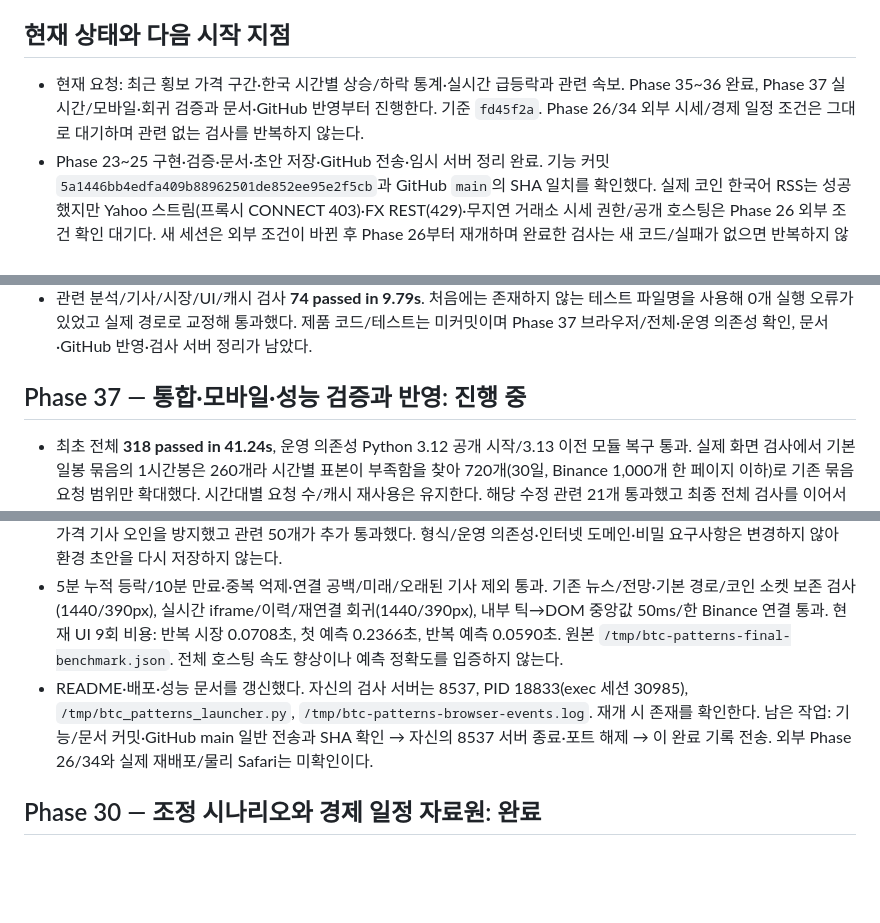
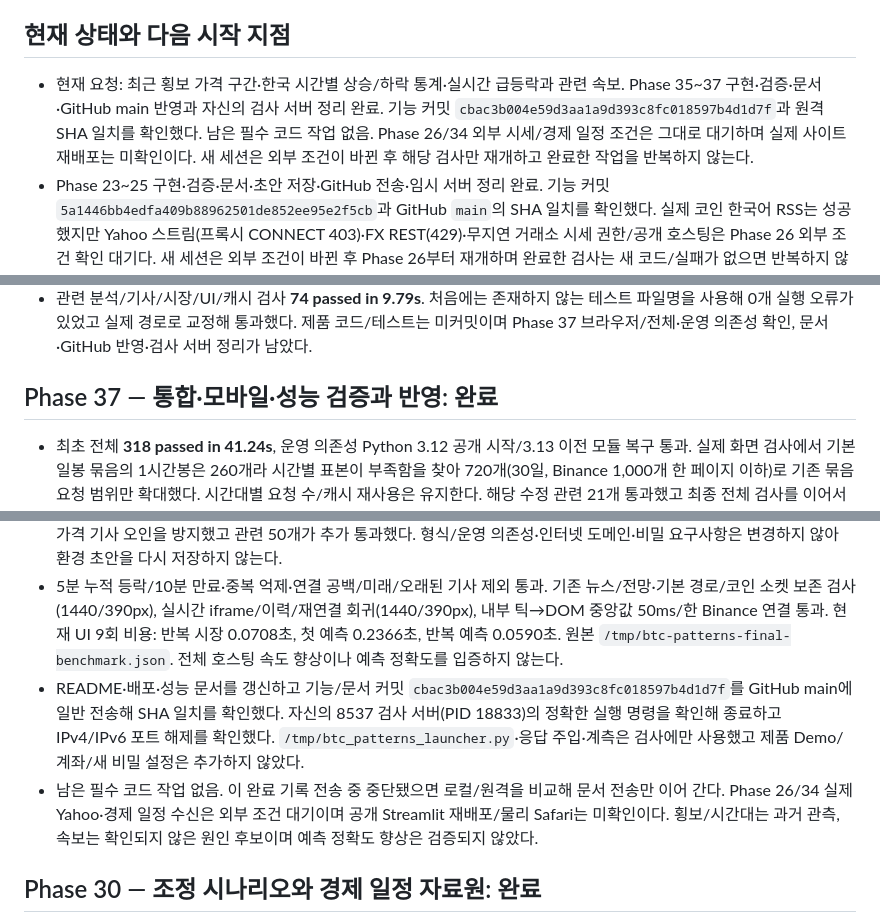
Before and after one commit to dlatnekf26-crypto/btc-trading-analyzer, a Markdown page: PROGRESS.md, 3 parts joined by grey strips. GitHub-like rendering; blank space fills up the shorter version.

Commit message:
Record market pattern validation and deployment status

```diff
--- a/PROGRESS.md
+++ b/PROGRESS.md
@@ -4,7 +4,7 @@
 
 ## 현재 상태와 다음 시작 지점
 
-- 현재 요청: 최근 횡보 가격 구간·한국 시간별 상승/하락 통계·실시간 급등락과 관련 속보. Phase 35~36 완료, Phase 37 실시간/모바일·회귀 검증과 문서·GitHub 반영부터 진행한다. 기준 `fd45f2a`. Phase 26/34 외부 시세/경제 일정 조건은 그대로 대기하며 관련 없는 검사를 반복하지 않는다.
+- 현재 요청: 최근 횡보 가격 구간·한국 시간별 상승/하락 통계·실시간 급등락과 관련 속보. Phase 35~37 구현·검증·문서·GitHub main 반영과 자신의 검사 서버 정리 완료. 기능 커밋 `cbac3b004e59d3aa1a9d393c8fc018597b4d1d7f`과 원격 SHA 일치를 확인했다. 남은 필수 코드 작업 없음. Phase 26/34 외부 시세/경제 일정 조건은 그대로 대기하며 실제 사이트 재배포는 미확인이다. 새 세션은 외부 조건이 바뀐 후 해당 검사만 재개하고 완료한 작업을 반복하지 않는다.
 - Phase 23~25 구현·검증·문서·초안 저장·GitHub 전송·임시 서버 정리 완료. 기능 커밋 `5a1446bb4edfa409b88962501de852ee95e2f5cb`과 GitHub `main`의 SHA 일치를 확인했다. 실제 코인 한국어 RSS는 성공했지만 Yahoo 스트림(프록시 CONNECT 403)·FX REST(429)·무지연 거래소 시세 권한/공개 호스팅은 Phase 26 외부 조건 확인 대기다. 새 세션은 외부 조건이 바뀐 후 Phase 26부터 재개하며 완료한 검사는 새 코드/실패가 없으면 반복하지 않는다.
 - Phase 1~19 완료. 이번 변경 기준 `db61c06`, 기능 커밋 `1edbb0b35f1eeaf7ddd2d486fe41d8acc8858898`을 GitHub `main`에 반영하고 원격 SHA 일치를 확인했다. 검증·문서·환경 시작 지침 저장·임시 서버 정리도 완료했다.
 - Phase 20~22 완료. 기능 커밋 `815bb0bfd3962655dfebdce0067c1b1943be8e83`을 GitHub `main`에 반영하고 원격 SHA 일치를 확인했다. 검증·문서·환경 시작 지침 초안 저장과 자신의 임시 서버 정리도 완료했다. 남은 필수 코드 작업 없음. 완료한 검사는 새 실패나 코드 변경이 없으면 반복하지 않는다. 실제 물리 기기/Safari·호스팅 재배포는 미확인이며 뉴스 가정의 정확도는 여전히 미검증이다.
@@ -24,13 +24,14 @@
 - 기존 RSS에서 30분 내 기사/2분 내 정상 확인, 이벤트·자산·방향·발행 시각이 맞는 최대 2개 후보를 연결한다. 발표 예정/루머/단순 가격 기사/다른 코인/오래된 자료/오류 연결은 제외하고 원인은 확인 중 또는 관련 가능으로 표시한다. 뉴스 공유 조회 60→30초, 목록 확인 15→10초이며 제공업체 발행 지연과 구분한다.
 - 관련 분석/기사/시장/UI/캐시 검사 **74 passed in 9.79s**. 처음에는 존재하지 않는 테스트 파일명을 사용해 0개 실행 오류가 있었고 실제 경로로 교정해 통과했다. 제품 코드/테스트는 미커밋이며 Phase 37 브라우저/전체·운영 의존성 확인, 문서·GitHub 반영·검사 서버 정리가 남았다.
 
-## Phase 37 — 통합·모바일·성능 검증과 반영: 진행 중
+## Phase 37 — 통합·모바일·성능 검증과 반영: 완료
 
 - 최초 전체 **318 passed in 41.24s**, 운영 의존성 Python 3.12 공개 시작/3.13 이전 모듈 복구 통과. 실제 화면 검사에서 기본 일봉 묶음의 1시간봉은 260개라 시간별 표본이 부족함을 찾아 720개(30일, Binance 1,000개 한 페이지 이하)로 기존 묶음 요청 범위만 확대했다. 시간대별 요청 수/캐시 재사용은 유지한다. 해당 수정 관련 21개 통과했고 최종 전체 검사를 이어서 실행한다.
 - Chromium 390/820/1440px에서 통계 4개 카드, 급등락 관련 뉴스·방향·자산, 터치 스크롤/차트 값/확대 방지와 컨트롤, 부모 분석 추가 실행 0회·추가 iframe 0개 통과. 처음의 hidden bridge 가시성 대기와 가상 시계 이동의 재연결 타이밍 오류는 검사 도구를 수정했다. 비교 시각 30초 초과/미래 값은 보류하고 카드에 실제 비교 초 수를 표시했다. 단독 위젯의 공백/신선도/기사 시각·방향·URL 제외 검사가 통과했다.
 - 최종 30일 조회 수정 후 전체 **318 passed in 43.42s**(Git-index 내보낸 체크아웃 포함), Python 3.12/3.13 공개 시작/이전 모듈 복구와 Ruff/117개 파일 형식·컴파일·공백 검사 통과. 이후 영어 이벤트 단어 경계를 좁혀 `seconds/software` 같은 가격 기사 오인을 방지했고 관련 50개가 추가 통과했다. 형식/운영 의존성·인터넷 도메인·비밀 요구사항은 변경하지 않아 환경 초안을 다시 저장하지 않는다.
 - 5분 누적 등락/10분 만료·중복 억제·연결 공백/미래/오래된 기사 제외 통과. 기존 뉴스/전망·기본 경로/코인 소켓 보존 검사(1440/390px), 실시간 iframe/이력/재연결 회귀(1440/390px), 내부 틱→DOM 중앙값 50ms/한 Binance 연결 통과. 현재 UI 9회 비용: 반복 시장 0.0708초, 첫 예측 0.2366초, 반복 예측 0.0590초. 원본 `/tmp/btc-patterns-final-benchmark.json`. 전체 호스팅 속도 향상이나 예측 정확도를 입증하지 않는다.
-- README·배포·성능 문서를 갱신했다. 자신의 검사 서버는 8537, PID 18833(exec 세션 30985), `/tmp/btc_patterns_launcher.py`, `/tmp/btc-patterns-browser-events.log`. 재개 시 존재를 확인한다. 남은 작업: 기능/문서 커밋·GitHub main 일반 전송과 SHA 확인 → 자신의 8537 서버 종료·포트 해제 → 이 완료 기록 전송. 외부 Phase 26/34와 실제 재배포/물리 Safari는 미확인이다.
+- README·배포·성능 문서를 갱신하고 기능/문서 커밋 `cbac3b004e59d3aa1a9d393c8fc018597b4d1d7f`를 GitHub main에 일반 전송해 SHA 일치를 확인했다. 자신의 8537 검사 서버(PID 18833)의 정확한 실행 명령을 확인해 종료하고 IPv4/IPv6 포트 해제를 확인했다. `/tmp/btc_patterns_launcher.py`·응답 주입·계측은 검사에만 사용했고 제품 Demo/계좌/새 비밀 설정은 추가하지 않았다.
+- 남은 필수 코드 작업 없음. 이 완료 기록 전송 중 중단됐으면 로컬/원격을 비교해 문서 전송만 이어 간다. Phase 26/34 실제 Yahoo·경제 일정 수신은 외부 조건 대기이며 공개 Streamlit 재배포/물리 Safari는 미확인이다. 횡보/시간대는 과거 관측, 속보는 확인되지 않은 원인 후보이며 예측 정확도 향상은 검증되지 않았다.
 
 ## Phase 30 — 조정 시나리오와 경제 일정 자료원: 완료
 
```
